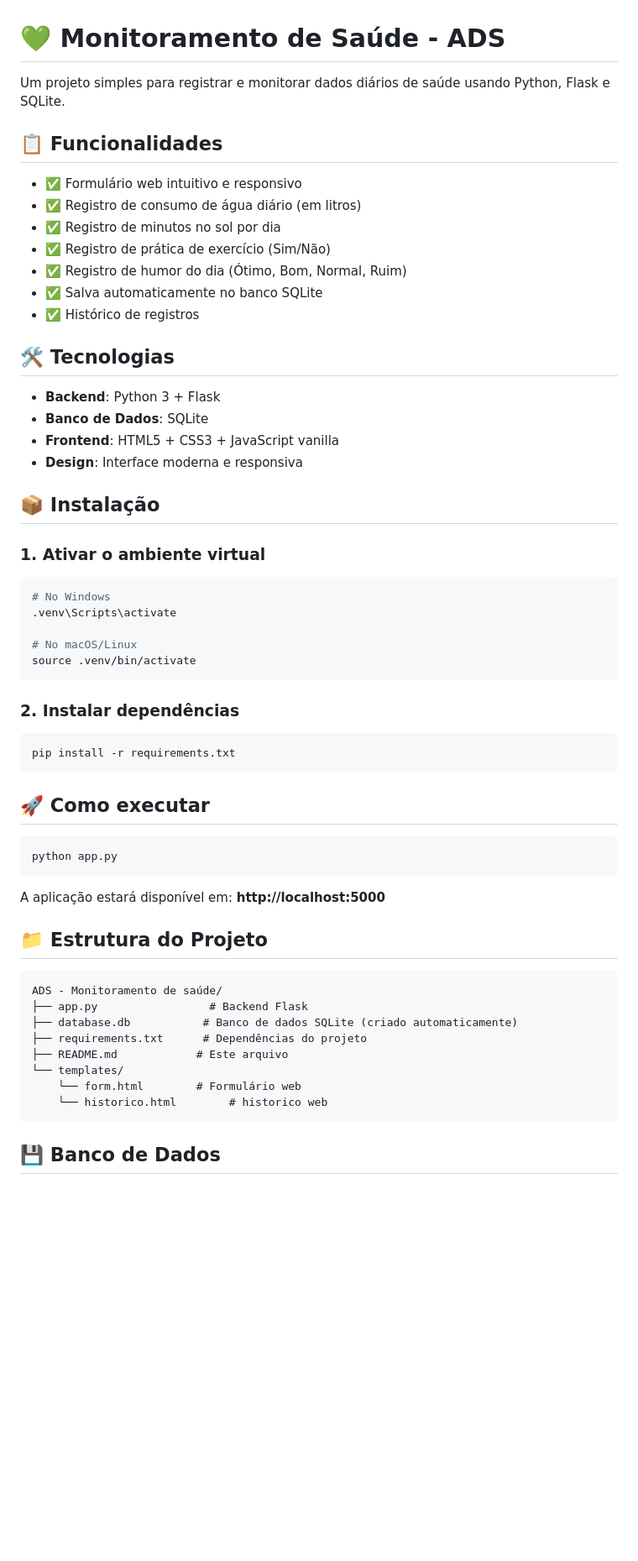
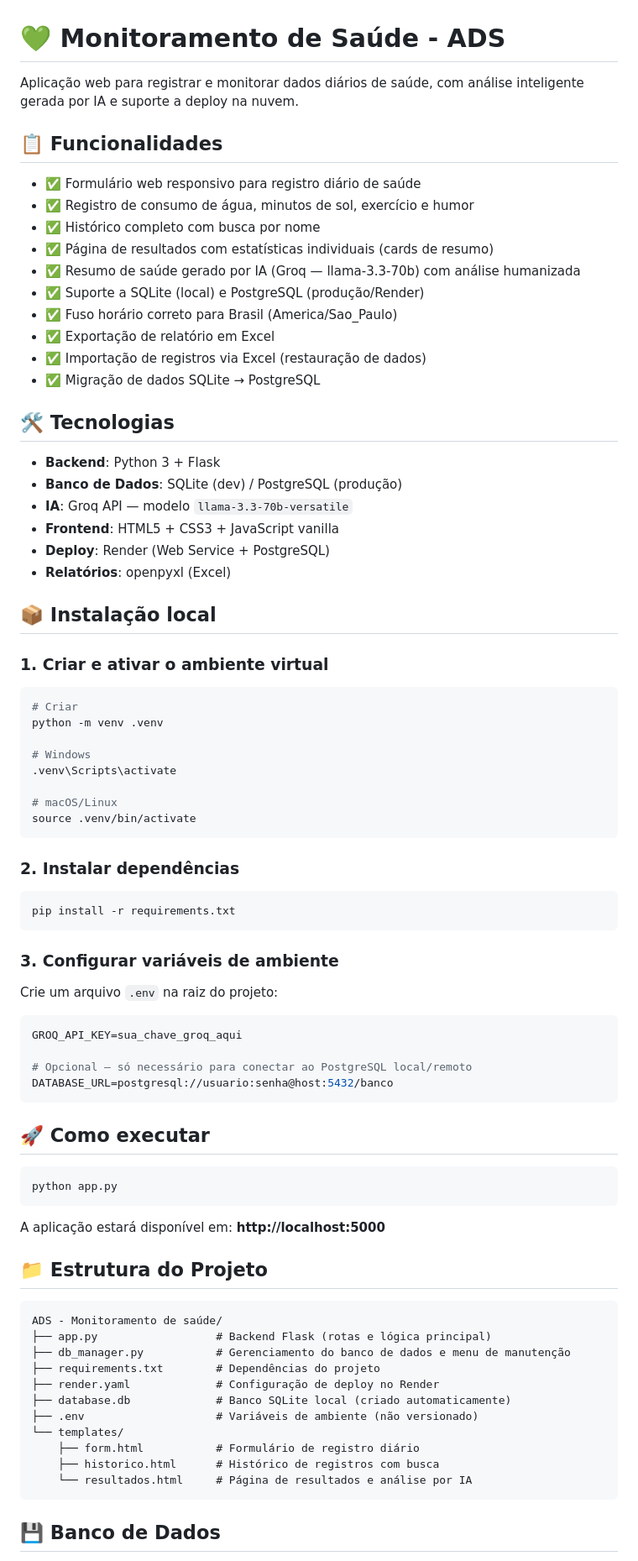
Before and after one commit to davi-aires/Monitoramento-de-saude-ADS, a Markdown page: README.md, the part around one of its changes. Shown at 84% size. Rendered like a GitHub page; blank space fills up the shorter version.

Commit message:
Atualização no README do projeto

````diff
--- a/README.md
+++ b/README.md
@@ -1,33 +1,41 @@
 # 💚 Monitoramento de Saúde - ADS
 
-Um projeto simples para registrar e monitorar dados diários de saúde usando Python, Flask e SQLite.
+Aplicação web para registrar e monitorar dados diários de saúde, com análise inteligente gerada por IA e suporte a deploy na nuvem.
 
 ## 📋 Funcionalidades
 
-- ✅ Formulário web intuitivo e responsivo
-- ✅ Registro de consumo de água diário (em litros)
-- ✅ Registro de minutos no sol por dia
-- ✅ Registro de prática de exercício (Sim/Não)
-- ✅ Registro de humor do dia (Ótimo, Bom, Normal, Ruim)
-- ✅ Salva automaticamente no banco SQLite
-- ✅ Histórico de registros
+- ✅ Formulário web responsivo para registro diário de saúde
+- ✅ Registro de consumo de água, minutos de sol, exercício e humor
+- ✅ Histórico completo com busca por nome
+- ✅ Página de resultados com estatísticas individuais (cards de resumo)
+- ✅ Resumo de saúde gerado por IA (Groq — llama-3.3-70b) com análise humanizada
+- ✅ Suporte a SQLite (local) e PostgreSQL (produção/Render)
+- ✅ Fuso horário correto para Brasil (America/Sao_Paulo)
+- ✅ Exportação de relatório em Excel
+- ✅ Importação de registros via Excel (restauração de dados)
+- ✅ Migração de dados SQLite → PostgreSQL
 
 ## 🛠️ Tecnologias
 
 - **Backend**: Python 3 + Flask
-- **Banco de Dados**: SQLite
+- **Banco de Dados**: SQLite (dev) / PostgreSQL (produção)
+- **IA**: Groq API — modelo `llama-3.3-70b-versatile`
 - **Frontend**: HTML5 + CSS3 + JavaScript vanilla
-- **Design**: Interface moderna e responsiva
+- **Deploy**: Render (Web Service + PostgreSQL)
+- **Relatórios**: openpyxl (Excel)
 
-## 📦 Instalação
+## 📦 Instalação local
 
-### 1. Ativar o ambiente virtual
+### 1. Criar e ativar o ambiente virtual
 
 ```bash
-# No Windows
+# Criar
+python -m venv .venv
+
+# Windows
 .venv\Scripts\activate
 
-# No macOS/Linux
+# macOS/Linux
 source .venv/bin/activate
 ```
 
@@ -35,6 +43,17 @@ source .venv/bin/activate
 
 ```bash
 pip install -r requirements.txt
+```
+
+### 3. Configurar variáveis de ambiente
+
+Crie um arquivo `.env` na raiz do projeto:
+
+```env
+GROQ_API_KEY=sua_chave_groq_aqui
+
+# Opcional — só necessário para conectar ao PostgreSQL local/remoto
+DATABASE_URL=postgresql://usuario:senha@host:5432/banco
 ```
 
 ## 🚀 Como executar
@@ -49,13 +68,16 @@ A aplicação estará disponível em: **http://localhost:5000**
 
 ```
 ADS - Monitoramento de saúde/
-├── app.py                 # Backend Flask
-├── database.db           # Banco de dados SQLite (criado automaticamente)
-├── requirements.txt      # Dependências do projeto
-├── README.md            # Este arquivo
+├── app.py                  # Backend Flask (rotas e lógica principal)
+├── db_manager.py           # Gerenciamento do banco de dados e menu de manutenção
+├── requirements.txt        # Dependências do projeto
+├── render.yaml             # Configuração de deploy no Render
+├── database.db             # Banco SQLite local (criado automaticamente)
+├── .env                    # Variáveis de ambiente (não versionado)
 └── templates/
-    └── form.html        # Formulário web
-    └── historico.html        # historico web
+    ├── form.html           # Formulário de registro diário
+    ├── historico.html      # Histórico de registros com busca
+    └── resultados.html     # Página de resultados e análise por IA
 ```
 
 ## 💾 Banco de Dados
````
Also changed, not shown: other parts of README.md (+39 -55 lines).
